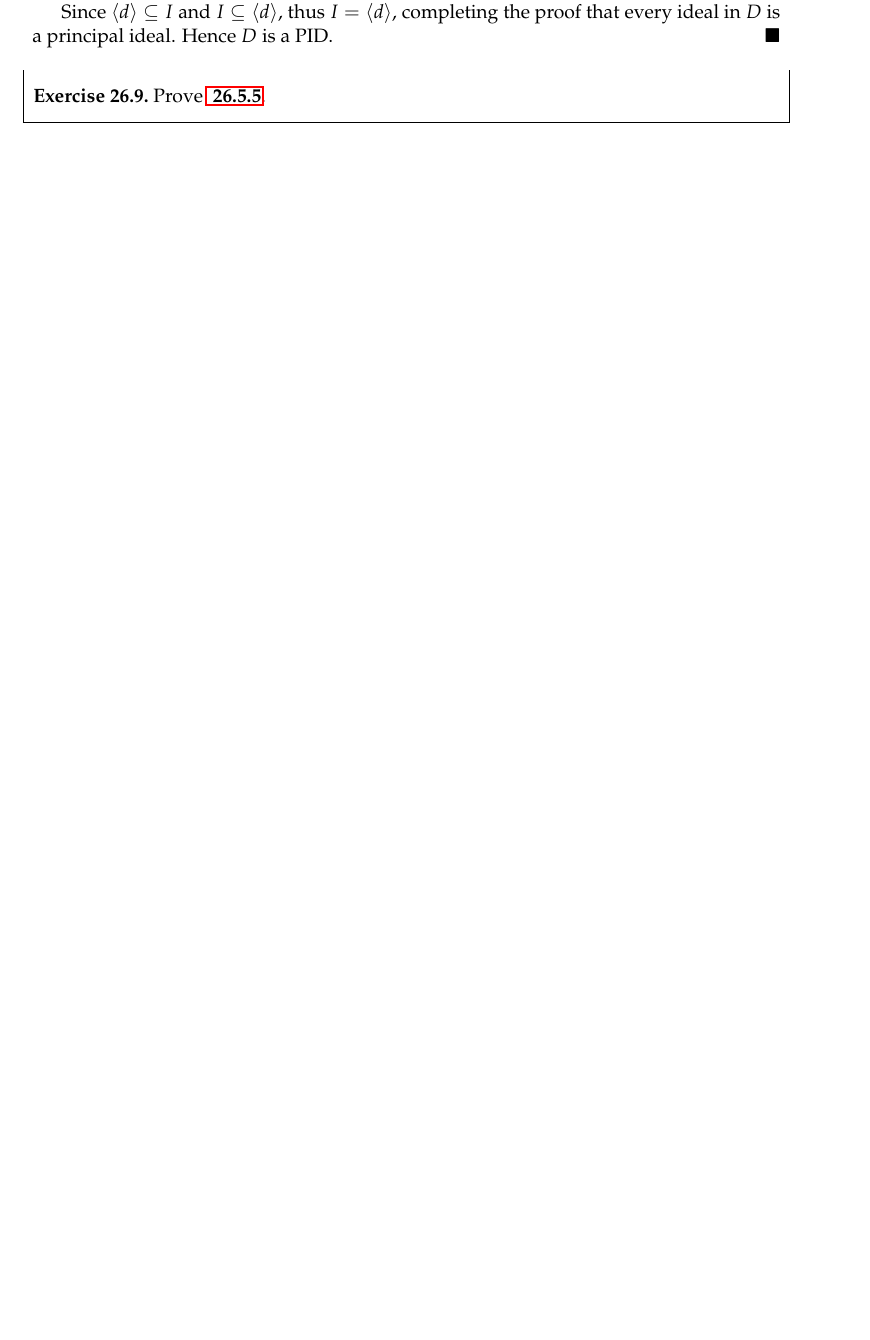
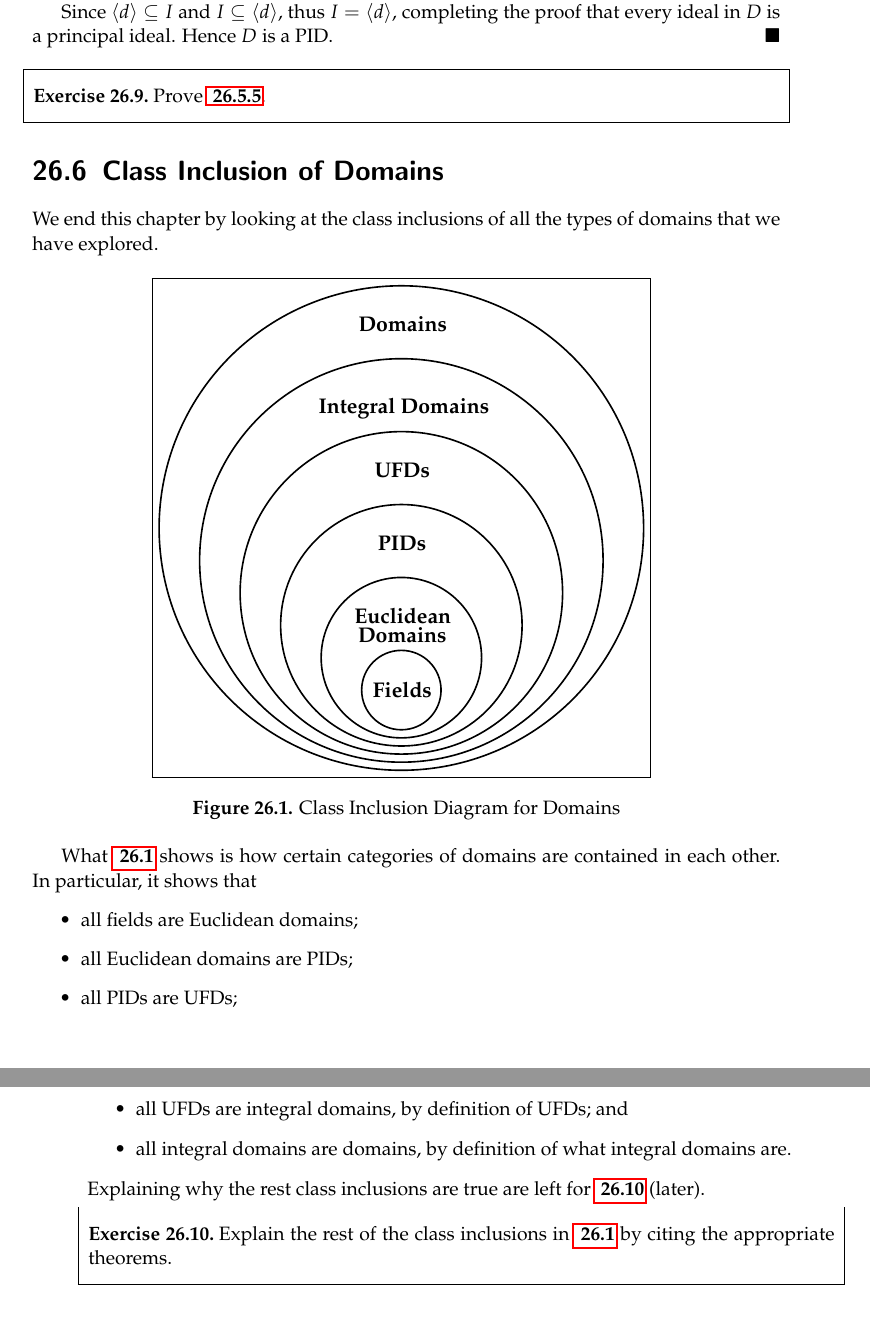
Before and after one commit to PhotonicGluon/Abstract-Algebra-Book, a LaTeX thesis (book.tex, which reads part2/domains.tex, preamble.tex): part of page 25 of 26 before the commit and two parts of pages 25 and 26 of 27 after it, the two joined at a grey line, cut so that both start at the same text, the shorter picture padded with empty space. Compiled offline with pdfLaTeX.

Commit message:
Add final section on the class inclusion on domains

```diff
--- a/part2/domains.tex
+++ b/part2/domains.tex
@@ -941,8 +941,29 @@ We note two important facts.
 \begin{exercise}\label{exercise-field-is-euclidean-domain}
     Prove \myref{thrm-field-is-euclidean-domain}.
 \end{exercise}
-% TODO: Add
-% See https://www.math3ma.com/blog/the-integral-domain-hierarchy-part-1
+
+\section{Class Inclusion of Domains}
+We end this chapter by looking at the class inclusions of all the types of domains that we have explored.
+
+\begin{figure}[h]
+    \centering
+    \pdfteximgframed[11pt]{0.65\textwidth}{part2/images/domains/class-inclusion.pdf_tex}
+    \caption{Class Inclusion Diagram for Domains}\label{figure-domain-class-inclusion}
+\end{figure}
+
+What \myref{figure-domain-class-inclusion} shows is how certain categories of domains are contained in each other. In particular, it shows that
+\begin{itemize}
+    \item all fields are Euclidean domains;
+    \item all Euclidean domains are PIDs;
+    \item all PIDs are UFDs;
+    \item all UFDs are integral domains, by definition of UFDs; and
+    \item all integral domains are domains, by definition of what integral domains are.
+\end{itemize}
+Explaining why the rest class inclusions are true are left for \myref{exercise-domain-class-inclusion} (later).
+
+\begin{exercise}\label{exercise-domain-class-inclusion}
+    Explain the rest of the class inclusions in \myref{figure-domain-class-inclusion} by citing the appropriate theorems.
+\end{exercise}
 
 \newpage
 
--- a/preamble.tex
+++ b/preamble.tex
@@ -69,6 +69,7 @@
     % Part 2
     {part2/images}
     {part2/images/ring-homomorphisms}
+    {part2/images/domains}
     % Part 3
     {part3/images}
 }
```
Also changed, not shown: part2/exercise-solutions/domains.tex (+10 -3 lines), part2/images/domains/class-inclusion.pdf (added), part2/images/domains/class-inclusion.pdf_tex (added), part2/images/domains/class-inclusion.svg (added).
